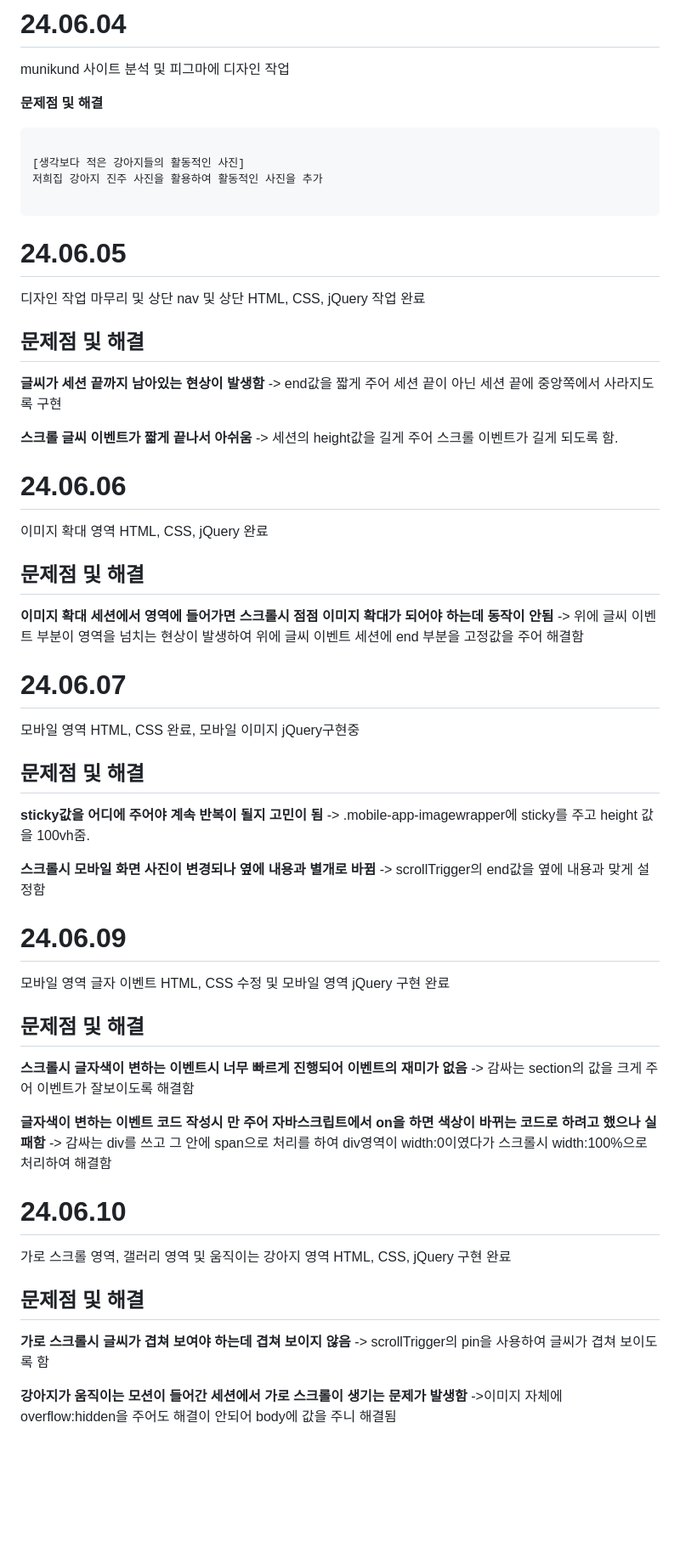
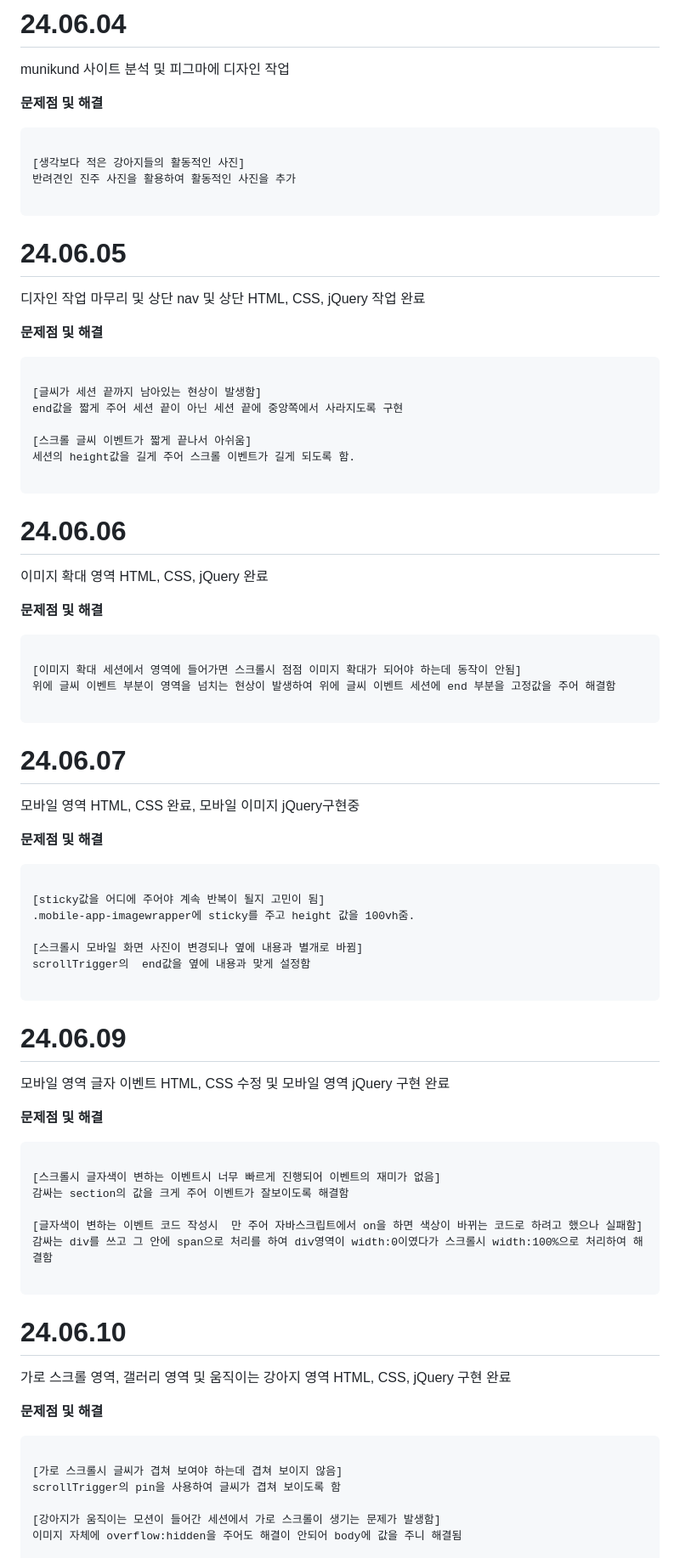
Before and after one commit to jinyeong9284/MUNIKUND, a Markdown page: README.md, the part around one of its changes. Shown at 85% size. Drawn GitHub-style; blank space fills up the shorter version.

````diff
--- a/README.md
+++ b/README.md
@@ -7,7 +7,7 @@ munikund 사이트 분석 및 피그마에 디자인 작업
 ```
 
 [생각보다 적은 강아지들의 활동적인 사진]
-저희집 강아지 진주 사진을 활용하여 활동적인 사진을 추가
+반려견인 진주 사진을 활용하여 활동적인 사진을 추가
 
 ```
 
@@ -15,59 +15,74 @@ munikund 사이트 분석 및 피그마에 디자인 작업
 
 디자인 작업 마무리 및 상단 nav 및 상단 HTML, CSS, jQuery 작업 완료
 
-## 문제점 및 해결
+**문제점 및 해결**
 
-**글씨가 세션 끝까지 남아있는 현상이 발생함**
--> end값을 짧게 주어 세션 끝이 아닌 세션 끝에 중앙쪽에서 사라지도록 구현
+```
 
-**스크롤 글씨 이벤트가 짧게 끝나서 아쉬움**
--> 세션의 height값을 길게 주어 스크롤 이벤트가 길게 되도록 함.
+[글씨가 세션 끝까지 남아있는 현상이 발생함]
+end값을 짧게 주어 세션 끝이 아닌 세션 끝에 중앙쪽에서 사라지도록 구현
 
+[스크롤 글씨 이벤트가 짧게 끝나서 아쉬움]
+세션의 height값을 길게 주어 스크롤 이벤트가 길게 되도록 함.
+
+```
 
 # 24.06.06
 
 이미지 확대 영역 HTML, CSS, jQuery 완료
 
-## 문제점 및 해결
+**문제점 및 해결**
 
-**이미지 확대 세션에서 영역에 들어가면 스크롤시 점점 이미지 확대가 되어야 하는데 동작이 안됨**
--> 위에 글씨 이벤트 부분이 영역을 넘치는 현상이 발생하여 위에 글씨 이벤트 세션에 end 부분을 고정값을 주어 해결함
+```
+
+[이미지 확대 세션에서 영역에 들어가면 스크롤시 점점 이미지 확대가 되어야 하는데 동작이 안됨]
+위에 글씨 이벤트 부분이 영역을 넘치는 현상이 발생하여 위에 글씨 이벤트 세션에 end 부분을 고정값을 주어 해결함
+
+```
 
 # 24.06.07
 
 모바일 영역 HTML, CSS 완료, 모바일 이미지 jQuery구현중
 
-## 문제점 및 해결
+**문제점 및 해결**
 
-**sticky값을 어디에 주어야 계속 반복이 될지 고민이 됨**
--> .mobile-app-imagewrapper에 sticky를 주고 height 값을 100vh줌.
+```
 
-**스크롤시 모바일 화면 사진이 변경되나 옆에 내용과 별개로 바뀜**
-->  scrollTrigger의  end값을 옆에 내용과 맞게 설정함
+[sticky값을 어디에 주어야 계속 반복이 될지 고민이 됨]
+.mobile-app-imagewrapper에 sticky를 주고 height 값을 100vh줌.
+
+[스크롤시 모바일 화면 사진이 변경되나 옆에 내용과 별개로 바뀜]
+scrollTrigger의  end값을 옆에 내용과 맞게 설정함
+
+```
 
 # 24.06.09
 
 모바일 영역 글자 이벤트 HTML, CSS 수정 및 모바일 영역 jQuery 구현 완료
 
-## 문제점 및 해결
+**문제점 및 해결**
 
-**스크롤시 글자색이 변하는 이벤트시 너무 빠르게 진행되어 이벤트의 재미가 없음**
--> 감싸는 section의 값을 크게 주어 이벤트가 잘보이도록 해결함
+```
 
-**글자색이 변하는 이벤트 코드 작성시  만 주어 자바스크립트에서 on을 하면 색상이 바뀌는 코드로 하려고 했으나 실패함**
--> 감싸는 div를 쓰고 그 안에 span으로 처리를 하여 div영역이 width:0이였다가 스크롤시 width:100%으로 처리하여 해결함
+[스크롤시 글자색이 변하는 이벤트시 너무 빠르게 진행되어 이벤트의 재미가 없음]
+감싸는 section의 값을 크게 주어 이벤트가 잘보이도록 해결함
 
+[글자색이 변하는 이벤트 코드 작성시  만 주어 자바스크립트에서 on을 하면 색상이 바뀌는 코드로 하려고 했으나 실패함]
+감싸는 div를 쓰고 그 안에 span으로 처리를 하여 div영역이 width:0이였다가 스크롤시 width:100%으로 처리하여 해결함
+
+```
 
 # 24.06.10
 
 가로 스크롤 영역, 갤러리 영역 및 움직이는 강아지 영역 HTML, CSS, jQuery 구현 완료
 
-## 문제점 및 해결
+**문제점 및 해결**
 
-**가로 스크롤시 글씨가 겹쳐 보여야 하는데 겹쳐 보이지 않음**
--> scrollTrigger의 pin을 사용하여 글씨가 겹쳐 보이도록 함
+```
 
+[가로 스크롤시 글씨가 겹쳐 보여야 하는데 겹쳐 보이지 않음]
+scrollTrigger의 pin을 사용하여 글씨가 겹쳐 보이도록 함
 
-**강아지가 움직이는 모션이 들어간 세션에서 가로 스크롤이 생기는 문제가 발생함**
-->이미지 자체에 overflow:hidden을 주어도 해결이 안되어 body에 값을 주니 해결됨
+[강아지가 움직이는 모션이 들어간 세션에서 가로 스크롤이 생기는 문제가 발생함]
+이미지 자체에 overflow:hidden을 주어도 해결이 안되어 body에 값을 주니 해결됨
 
````
Also changed, not shown: other parts of README.md (+14 -9 lines).
